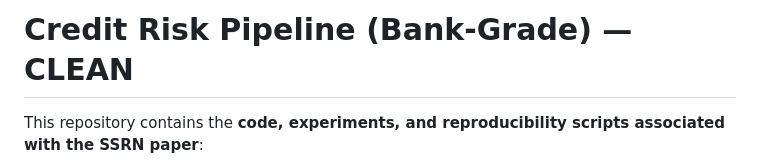
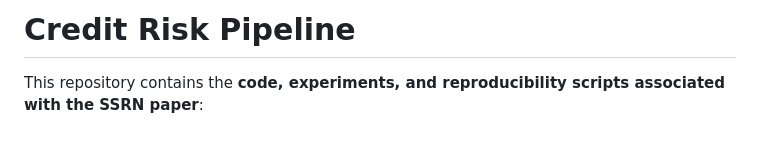
Before and after one commit to YoannPull/pd_calibration, a Markdown page: README.md, the part around the change. GitHub-like rendering; blank space fills up the shorter version.

Commit message:
Update README.md root project

```diff
--- a/README.md
+++ b/README.md
@@ -1,4 +1,4 @@
-# Credit Risk Pipeline (Bank-Grade) — CLEAN
+# Credit Risk Pipeline
 
 This repository contains the **code, experiments, and reproducibility scripts associated with the SSRN paper**:
 
```
